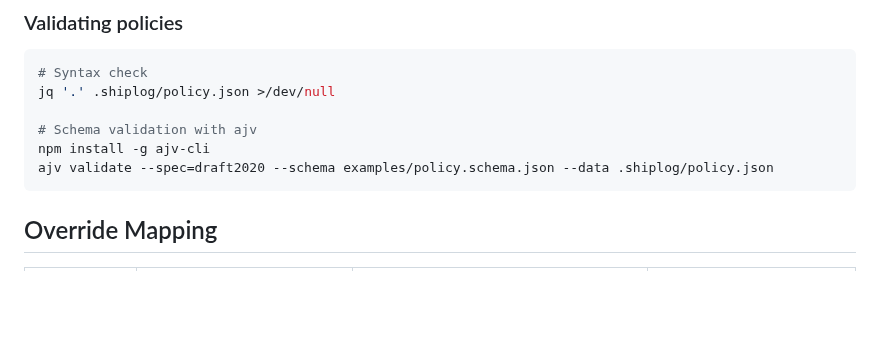
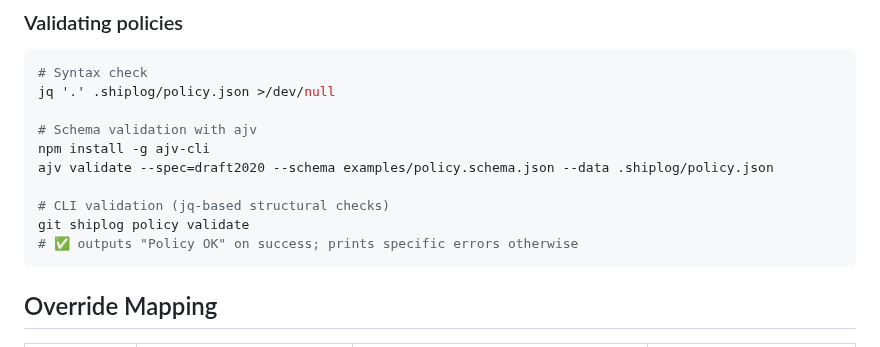
Before and after one commit to flyingrobots/shiplog, a Markdown page: docs/features/policy.md, the part around the change. GitHub-like rendering; blank space fills up the shorter version.

Commit message:
docs(policy): document  usage and outputs

````diff
--- a/docs/features/policy.md
+++ b/docs/features/policy.md
@@ -95,6 +95,10 @@ jq '.' .shiplog/policy.json >/dev/null
 # Schema validation with ajv
 npm install -g ajv-cli
 ajv validate --spec=draft2020 --schema examples/policy.schema.json --data .shiplog/policy.json
+
+# CLI validation (jq-based structural checks)
+git shiplog policy validate
+# ✅ outputs "Policy OK" on success; prints specific errors otherwise
 ```
 
 ## Override Mapping
````
